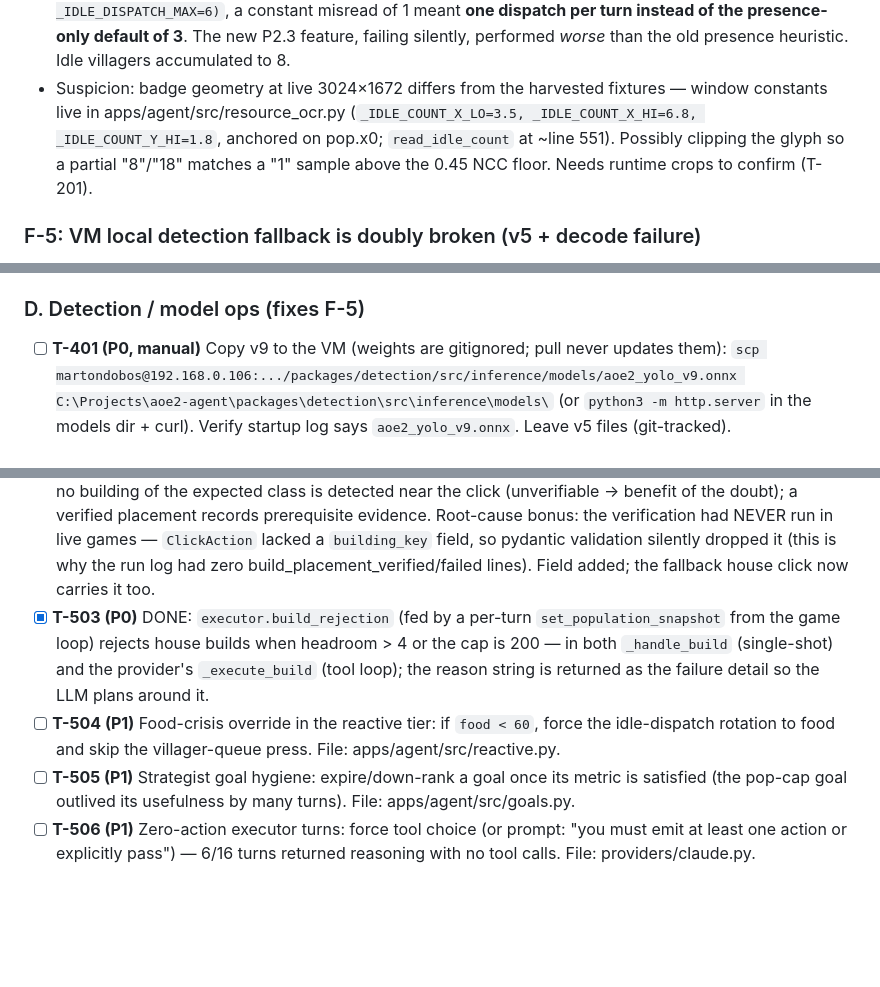
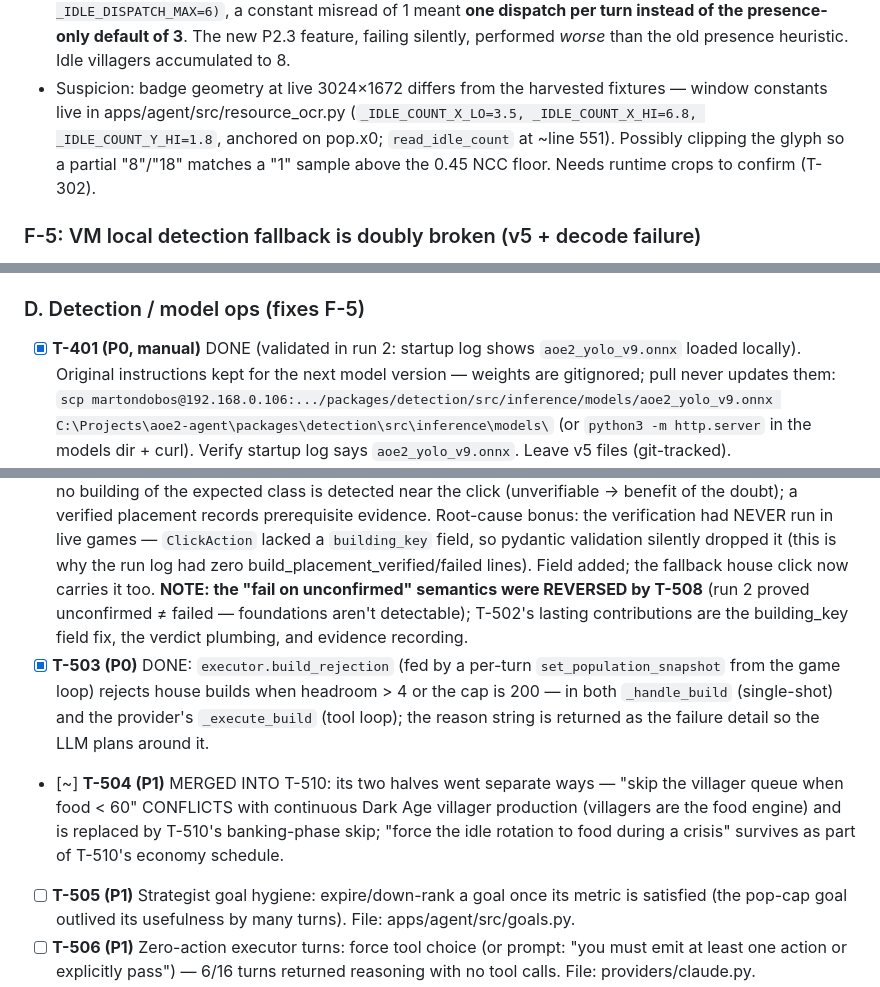
Before and after one commit to dobosmarton/aoe2-agent, a Markdown page: docs/run-reviews/2026-07-11-run1.md, 3 parts joined by grey strips. Drawn GitHub-style; blank space fills up the shorter version.

```diff
--- a/docs/run-reviews/2026-07-11-run1.md
+++ b/docs/run-reviews/2026-07-11-run1.md
@@ -76,7 +76,7 @@ focused and the remaining 12 iterations did nothing (F-1).
   (`_IDLE_COUNT_X_LO=3.5, _IDLE_COUNT_X_HI=6.8, _IDLE_COUNT_Y_HI=1.8`,
   anchored on pop.x0; `read_idle_count` at ~line 551). Possibly clipping the
   glyph so a partial "8"/"18" matches a "1" sample above the 0.45 NCC floor.
-  Needs runtime crops to confirm (T-201).
+  Needs runtime crops to confirm (T-302).
 
 ### F-5: VM local detection fallback is doubly broken (v5 + decode failure)
 - `.gitignore:76` has `**/models/*.onnx`; only `aoe2_yolo_v5.onnx/.pt` are
@@ -200,8 +200,9 @@ Priorities: **P0** = do before the next baseline run; **P1** = next; **P2** = ni
       (tests/test_resource_ocr.py `_EXPECTED_IDLE_COUNT`).
 
 ### D. Detection / model ops (fixes F-5)
-- [ ] **T-401 (P0, manual)** Copy v9 to the VM (weights are gitignored; pull
-      never updates them):
+- [x] **T-401 (P0, manual)** DONE (validated in run 2: startup log shows
+      `aoe2_yolo_v9.onnx` loaded locally). Original instructions kept for the
+      next model version — weights are gitignored; pull never updates them:
       `scp martondobos@192.168.0.106:.../packages/detection/src/inference/models/aoe2_yolo_v9.onnx C:\Projects\aoe2-agent\packages\detection\src\inference\models\`
       (or `python3 -m http.server` in the models dir + curl). Verify startup
       log says `aoe2_yolo_v9.onnx`. Leave v5 files (git-tracked).
@@ -229,14 +230,20 @@ Priorities: **P0** = do before the next baseline run; **P1** = next; **P2** = ni
       `building_key` field, so pydantic validation silently dropped it (this is
       why the run log had zero build_placement_verified/failed lines). Field
       added; the fallback house click now carries it too.
+      **NOTE: the "fail on unconfirmed" semantics were REVERSED by T-508**
+      (run 2 proved unconfirmed ≠ failed — foundations aren't detectable);
+      T-502's lasting contributions are the building_key field fix, the verdict
+      plumbing, and evidence recording.
 - [x] **T-503 (P0)** DONE: `executor.build_rejection` (fed by a per-turn
       `set_population_snapshot` from the game loop) rejects house builds when
       headroom > 4 or the cap is 200 — in both `_handle_build` (single-shot) and
       the provider's `_execute_build` (tool loop); the reason string is returned
       as the failure detail so the LLM plans around it.
-- [ ] **T-504 (P1)** Food-crisis override in the reactive tier: if
-      `food < 60`, force the idle-dispatch rotation to food and skip the
-      villager-queue press. File: apps/agent/src/reactive.py.
+- [~] **T-504 (P1)** MERGED INTO T-510: its two halves went separate ways —
+      "skip the villager queue when food < 60" CONFLICTS with continuous Dark
+      Age villager production (villagers are the food engine) and is replaced
+      by T-510's banking-phase skip; "force the idle rotation to food during a
+      crisis" survives as part of T-510's economy schedule.
 - [ ] **T-505 (P1)** Strategist goal hygiene: expire/down-rank a goal once its
       metric is satisfied (the pop-cap goal outlived its usefulness by many
       turns). File: apps/agent/src/goals.py.
```
Also changed, not shown: other parts of docs/run-reviews/2026-07-11-run1.md (+67 -0 lines).
